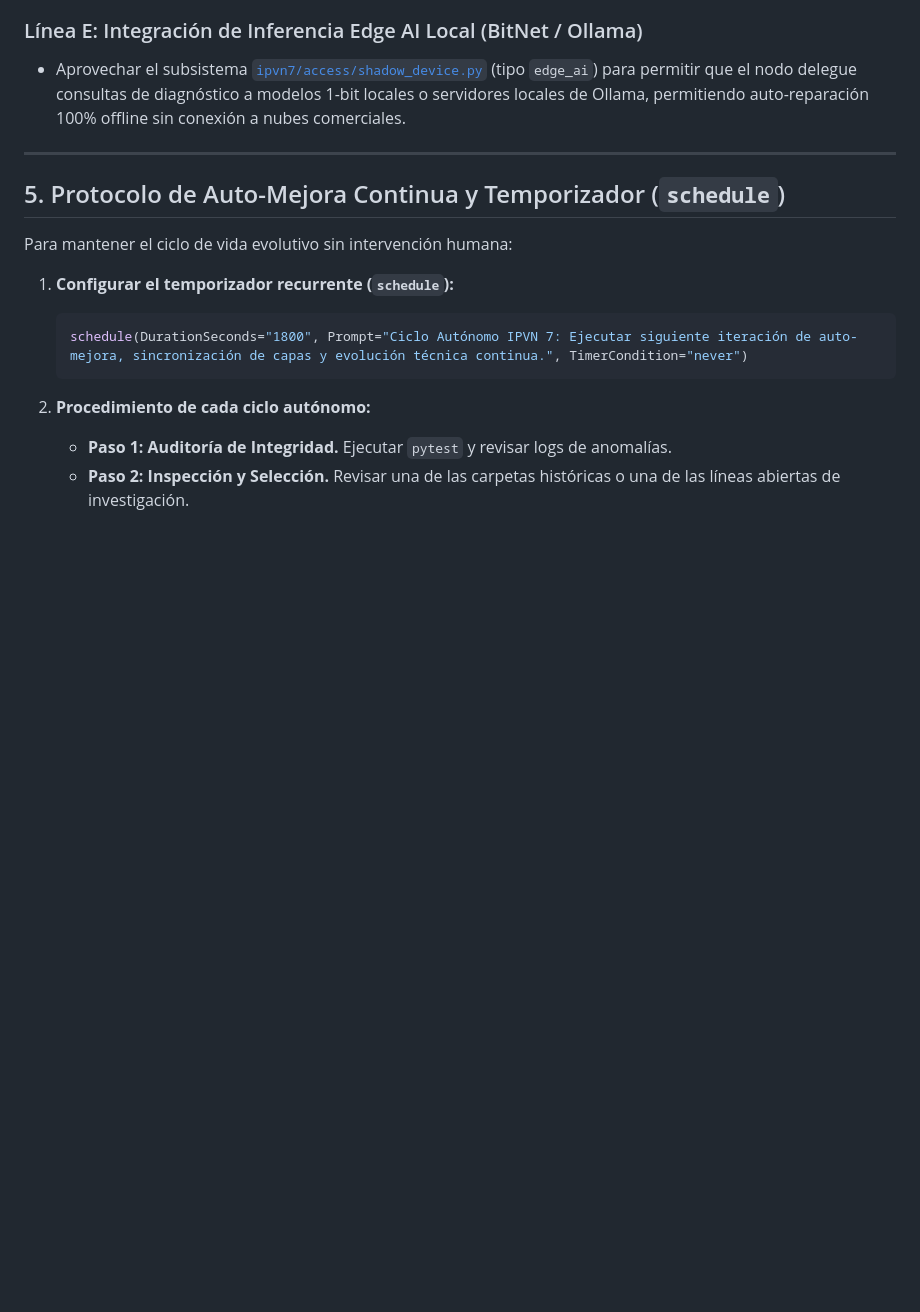
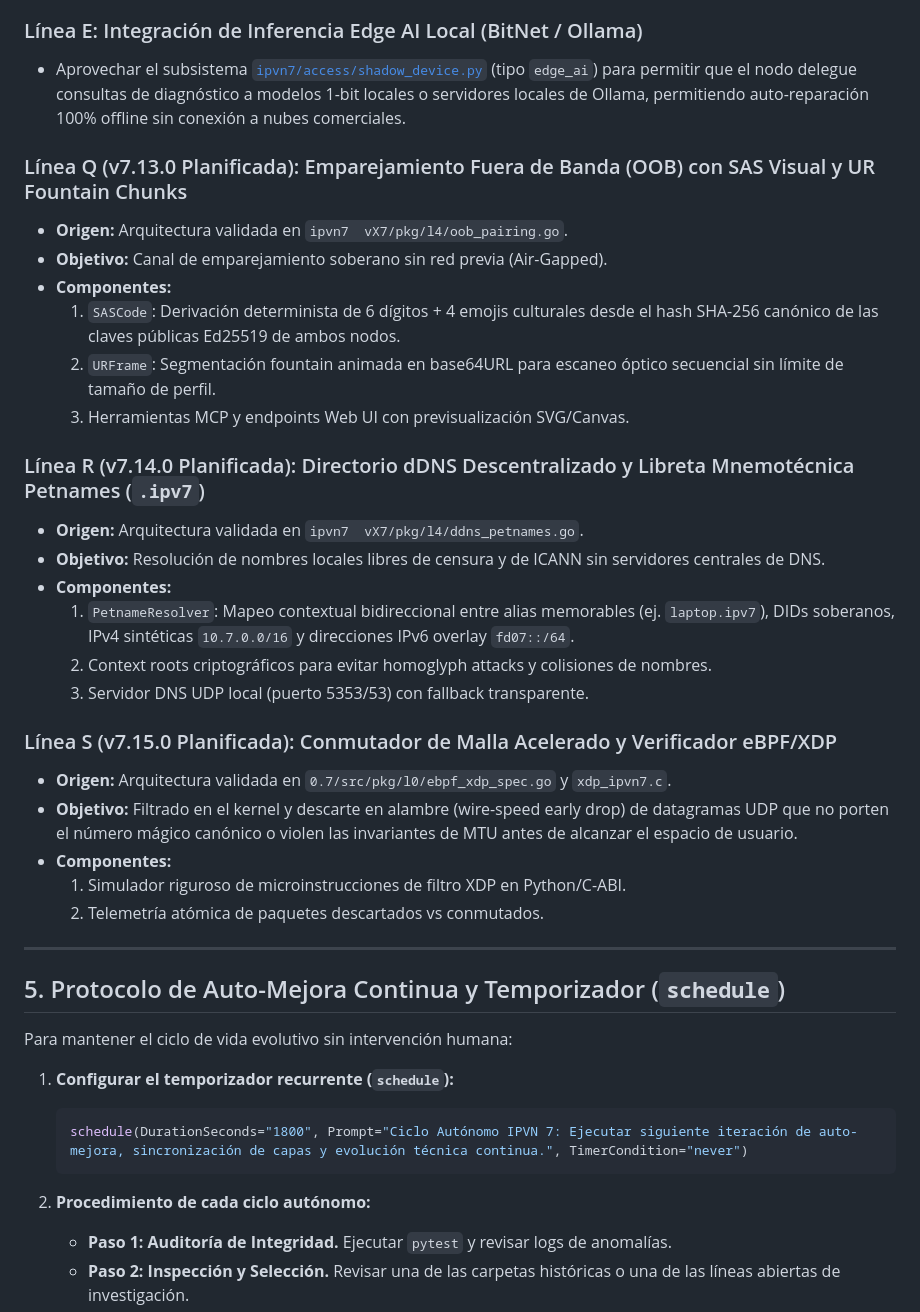
Before and after one commit to galleguillosdavid-coder/Ipvn7-10, a Markdown page: AUTONOMOUS_OPERATIONAL_MANIFESTO.md, the part around the change. Rendered like a GitHub page; blank space fills up the shorter version.

Commit message:
docs(manifesto): plan future evolution lines Q, R, and S in operational roadmap

```diff
--- a/AUTONOMOUS_OPERATIONAL_MANIFESTO.md
+++ b/AUTONOMOUS_OPERATIONAL_MANIFESTO.md
@@ -176,6 +176,29 @@ Para que el agente o la IA continúe investigando, expandiendo y perfeccionando
 ### Línea E: Integración de Inferencia Edge AI Local (BitNet / Ollama)
 - Aprovechar el subsistema [`ipvn7/access/shadow_device.py`](file:///c:/Users/Frondabrick/Desktop/dvd/Ipv7/ipvn7-10/ipvn7/access/shadow_device.py) (tipo `edge_ai`) para permitir que el nodo delegue consultas de diagnóstico a modelos 1-bit locales o servidores locales de Ollama, permitiendo auto-reparación 100% offline sin conexión a nubes comerciales.
 
+### Línea Q (v7.13.0 Planificada): Emparejamiento Fuera de Banda (OOB) con SAS Visual y UR Fountain Chunks
+- **Origen:** Arquitectura validada en `ipvn7  vX7/pkg/l4/oob_pairing.go`.
+- **Objetivo:** Canal de emparejamiento soberano sin red previa (Air-Gapped).
+- **Componentes:**
+  1. `SASCode`: Derivación determinista de 6 dígitos + 4 emojis culturales desde el hash SHA-256 canónico de las claves públicas Ed25519 de ambos nodos.
+  2. `URFrame`: Segmentación fountain animada en base64URL para escaneo óptico secuencial sin límite de tamaño de perfil.
+  3. Herramientas MCP y endpoints Web UI con previsualización SVG/Canvas.
+
+### Línea R (v7.14.0 Planificada): Directorio dDNS Descentralizado y Libreta Mnemotécnica Petnames (`.ipv7`)
+- **Origen:** Arquitectura validada en `ipvn7  vX7/pkg/l4/ddns_petnames.go`.
+- **Objetivo:** Resolución de nombres locales libres de censura y de ICANN sin servidores centrales de DNS.
+- **Componentes:**
+  1. `PetnameResolver`: Mapeo contextual bidireccional entre alias memorables (ej. `laptop.ipv7`), DIDs soberanos, IPv4 sintéticas `10.7.0.0/16` y direcciones IPv6 overlay `fd07::/64`.
+  2. Context roots criptográficos para evitar homoglyph attacks y colisiones de nombres.
+  3. Servidor DNS UDP local (puerto 5353/53) con fallback transparente.
+
+### Línea S (v7.15.0 Planificada): Conmutador de Malla Acelerado y Verificador eBPF/XDP
+- **Origen:** Arquitectura validada en `0.7/src/pkg/l0/ebpf_xdp_spec.go` y `xdp_ipvn7.c`.
+- **Objetivo:** Filtrado en el kernel y descarte en alambre (wire-speed early drop) de datagramas UDP que no porten el número mágico canónico o violen las invariantes de MTU antes de alcanzar el espacio de usuario.
+- **Componentes:**
+  1. Simulador riguroso de microinstrucciones de filtro XDP en Python/C-ABI.
+  2. Telemetría atómica de paquetes descartados vs conmutados.
+
 ---
 
 ## 5. Protocolo de Auto-Mejora Continua y Temporizador (`schedule`)
```
